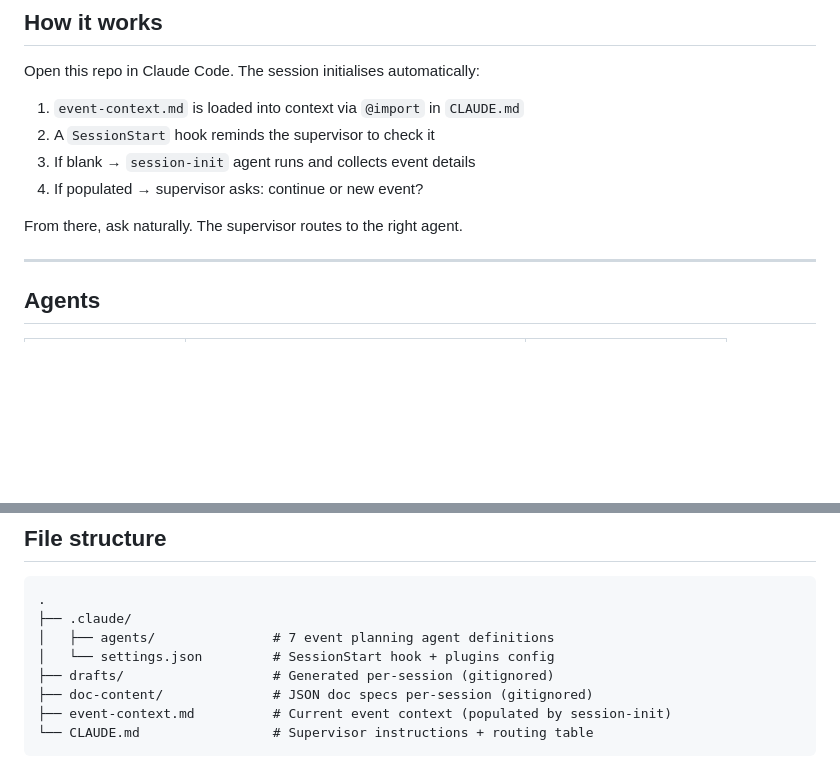
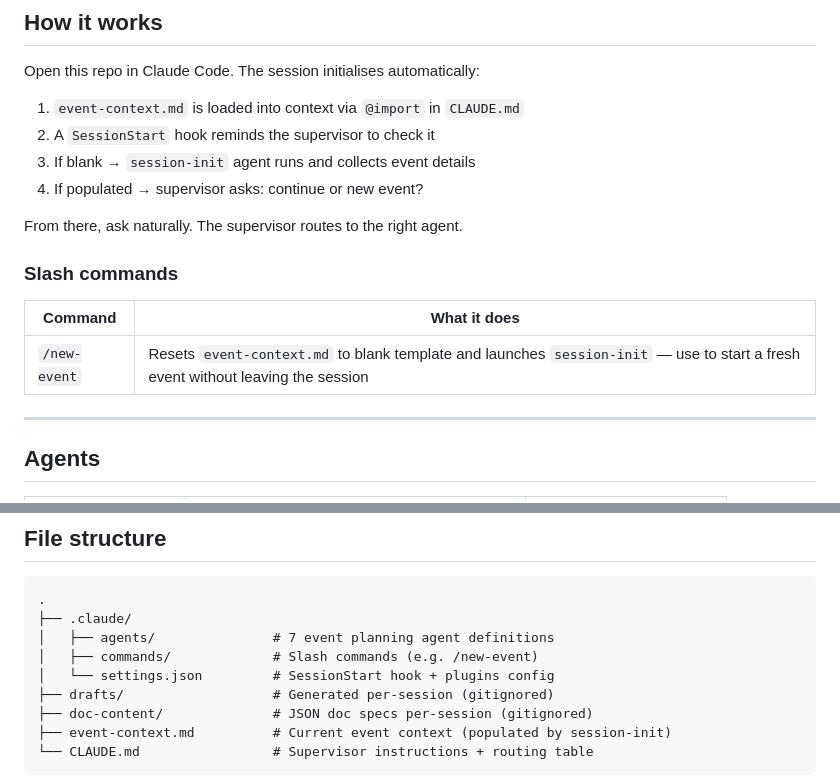
Before and after one commit to Code-Nam/multiagent-event-planner, a Markdown page: README.md, 2 parts joined by grey strips. GitHub-like rendering; blank space fills up the shorter version.

```diff
--- a/README.md
+++ b/README.md
@@ -16,6 +16,12 @@ Open this repo in Claude Code. The session initialises automatically:
 4. If populated → supervisor asks: continue or new event?
 
 From there, ask naturally. The supervisor routes to the right agent.
+
+### Slash commands
+
+| Command | What it does |
+|---------|-------------|
+| `/new-event` | Resets `event-context.md` to blank template and launches `session-init` — use to start a fresh event without leaving the session |
 
 ---
 
@@ -50,6 +56,7 @@ Jump to any step — flow is a guide, not a requirement.
 .
 ├── .claude/
 │   ├── agents/               # 7 event planning agent definitions
+│   ├── commands/             # Slash commands (e.g. /new-event)
 │   └── settings.json         # SessionStart hook + plugins config
 ├── drafts/                   # Generated per-session (gitignored)
 ├── doc-content/              # JSON doc specs per-session (gitignored)
```
Also changed, not shown: .claude/commands/new-event.md (added, +28 -0 lines).
